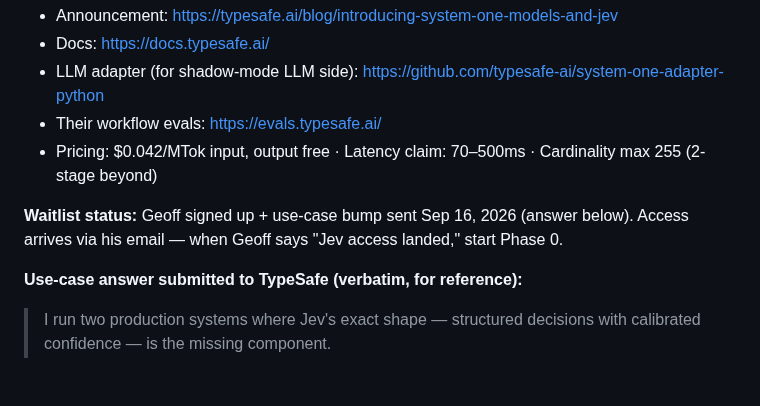
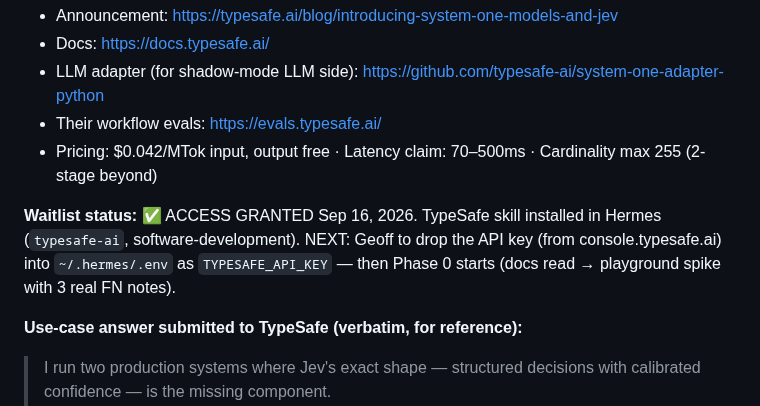
Before and after one commit to atlantahouseplants/fieldnotes, a Markdown page: plans/jev-parse-chain-spec.md, the part around the change. Rendered like a GitHub page; blank space fills up the shorter version.

Commit message:
Jev access granted — typesafe-ai skill installed; Phase 0 pending API key

```diff
--- a/plans/jev-parse-chain-spec.md
+++ b/plans/jev-parse-chain-spec.md
@@ -69,7 +69,7 @@ FN's core loop is System-One-shaped: unstructured note in → structured decisio
 - Their workflow evals: https://evals.typesafe.ai/
 - Pricing: $0.042/MTok input, output free · Latency claim: 70–500ms · Cardinality max 255 (2-stage beyond)
 
-**Waitlist status:** Geoff signed up + use-case bump sent Sep 16, 2026 (answer below). Access arrives via his email — when Geoff says "Jev access landed," start Phase 0.
+**Waitlist status:** ✅ ACCESS GRANTED Sep 16, 2026. TypeSafe skill installed in Hermes (`typesafe-ai`, software-development). NEXT: Geoff to drop the API key (from console.typesafe.ai) into `~/.hermes/.env` as `TYPESAFE_API_KEY` — then Phase 0 starts (docs read → playground spike with 3 real FN notes).
 
 **Use-case answer submitted to TypeSafe (verbatim, for reference):**
 > I run two production systems where Jev's exact shape — structured decisions with calibrated confidence — is the missing component.
```
